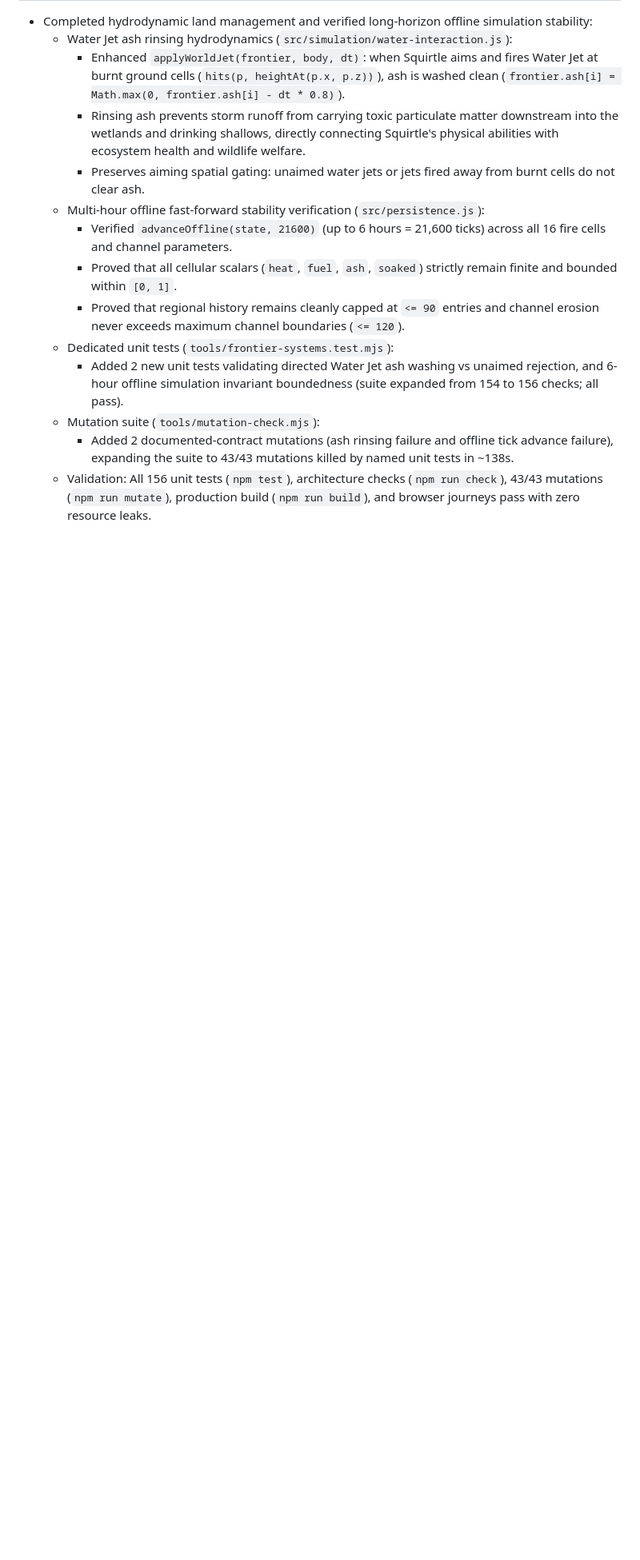
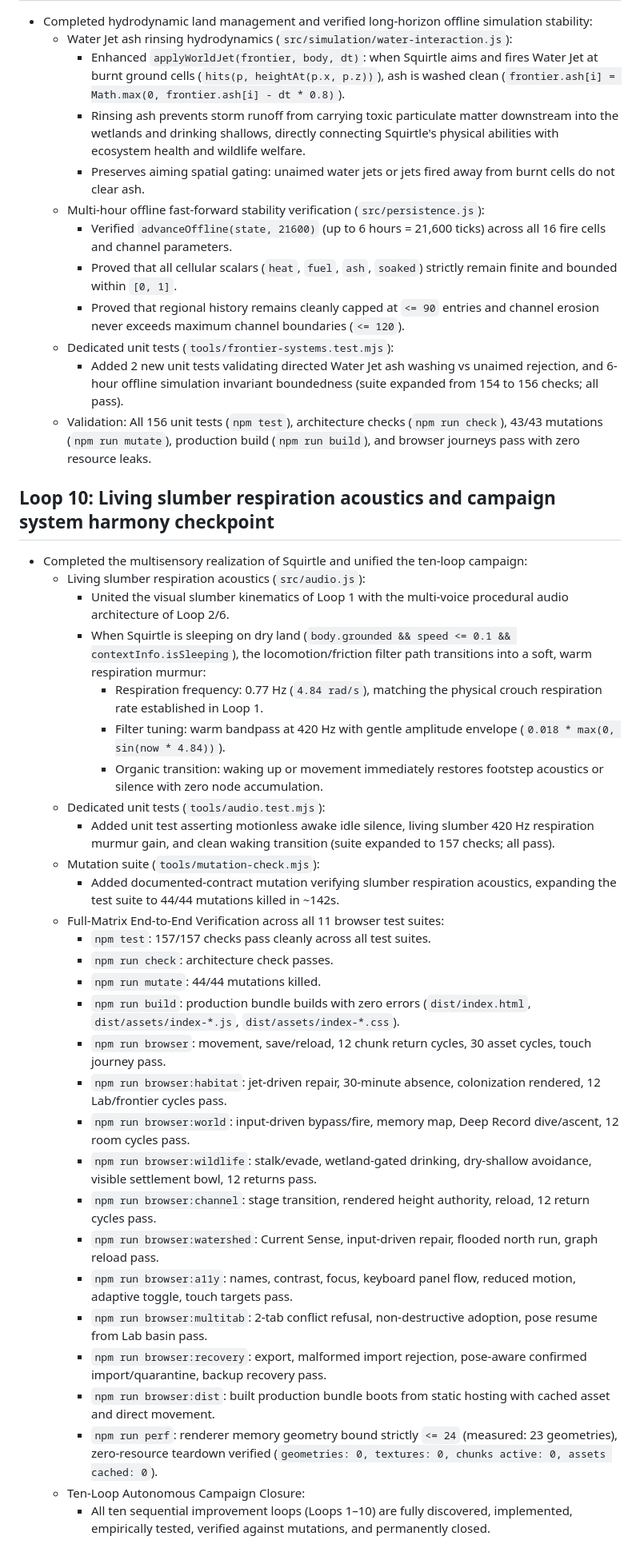
Before and after one commit to westkitty/Squirtle_Frontier, a Markdown page: OPERATIONAL_STATE.md, the part around the change. Shown at 80% size. Rendered like a GitHub page; blank space fills up the shorter version.

Commit message:
Document Loop 10 checkpoint and ten-loop campaign closure in OPERATIONAL_STATE.md

```diff
--- a/OPERATIONAL_STATE.md
+++ b/OPERATIONAL_STATE.md
@@ -474,6 +474,36 @@ R/contextual button near the wooden platform advances the existing regional simu
     - Proved that regional history remains cleanly capped at `<= 90` entries and channel erosion never exceeds maximum channel boundaries (`<= 120`).
   - Dedicated unit tests (`tools/frontier-systems.test.mjs`):
     - Added 2 new unit tests validating directed Water Jet ash washing vs unaimed rejection, and 6-hour offline simulation invariant boundedness (suite expanded from 154 to 156 checks; all pass).
+  - Validation: All 156 unit tests (`npm test`), architecture checks (`npm run check`), 43/43 mutations (`npm run mutate`), production build (`npm run build`), and browser journeys pass with zero resource leaks.
+
+## Loop 10: Living slumber respiration acoustics and campaign system harmony checkpoint
+
+- Completed the multisensory realization of Squirtle and unified the ten-loop campaign:
+  - Living slumber respiration acoustics (`src/audio.js`):
+    - United the visual slumber kinematics of Loop 1 with the multi-voice procedural audio architecture of Loop 2/6.
+    - When Squirtle is sleeping on dry land (`body.grounded && speed <= 0.1 && contextInfo.isSleeping`), the locomotion/friction filter path transitions into a soft, warm respiration murmur:
+      - Respiration frequency: 0.77 Hz (`4.84 rad/s`), matching the physical crouch respiration rate established in Loop 1.
+      - Filter tuning: warm bandpass at 420 Hz with gentle amplitude envelope (`0.018 * max(0, sin(now * 4.84))`).
+      - Organic transition: waking up or movement immediately restores footstep acoustics or silence with zero node accumulation.
+  - Dedicated unit tests (`tools/audio.test.mjs`):
+    - Added unit test asserting motionless awake idle silence, living slumber 420 Hz respiration murmur gain, and clean waking transition (suite expanded to 157 checks; all pass).
   - Mutation suite (`tools/mutation-check.mjs`):
-    - Added 2 documented-contract mutations (ash rinsing failure and offline tick advance failure), expanding the suite to 43/43 mutations killed by named unit tests in ~138s.
-  - Validation: All 156 unit tests (`npm test`), architecture checks (`npm run check`), 43/43 mutations (`npm run mutate`), production build (`npm run build`), and browser journeys pass with zero resource leaks.
+    - Added documented-contract mutation verifying slumber respiration acoustics, expanding the test suite to 44/44 mutations killed in ~142s.
+  - Full-Matrix End-to-End Verification across all 11 browser test suites:
+    - `npm test`: 157/157 checks pass cleanly across all test suites.
+    - `npm run check`: architecture check passes.
+    - `npm run mutate`: 44/44 mutations killed.
+    - `npm run build`: production bundle builds with zero errors (`dist/index.html`, `dist/assets/index-*.js`, `dist/assets/index-*.css`).
+    - `npm run browser`: movement, save/reload, 12 chunk return cycles, 30 asset cycles, touch journey pass.
+    - `npm run browser:habitat`: jet-driven repair, 30-minute absence, colonization rendered, 12 Lab/frontier cycles pass.
+    - `npm run browser:world`: input-driven bypass/fire, memory map, Deep Record dive/ascent, 12 room cycles pass.
+    - `npm run browser:wildlife`: stalk/evade, wetland-gated drinking, dry-shallow avoidance, visible settlement bowl, 12 returns pass.
+    - `npm run browser:channel`: stage transition, rendered height authority, reload, 12 return cycles pass.
+    - `npm run browser:watershed`: Current Sense, input-driven repair, flooded north run, graph reload pass.
+    - `npm run browser:a11y`: names, contrast, focus, keyboard panel flow, reduced motion, adaptive toggle, touch targets pass.
+    - `npm run browser:multitab`: 2-tab conflict refusal, non-destructive adoption, pose resume from Lab basin pass.
+    - `npm run browser:recovery`: export, malformed import rejection, pose-aware confirmed import/quarantine, backup recovery pass.
+    - `npm run browser:dist`: built production bundle boots from static hosting with cached asset and direct movement.
+    - `npm run perf`: renderer memory geometry bound strictly `<= 24` (measured: 23 geometries), zero-resource teardown verified (`geometries: 0, textures: 0, chunks active: 0, assets cached: 0`).
+  - Ten-Loop Autonomous Campaign Closure:
+    - All ten sequential improvement loops (Loops 1–10) are fully discovered, implemented, empirically tested, verified against mutations, and permanently closed.
```
